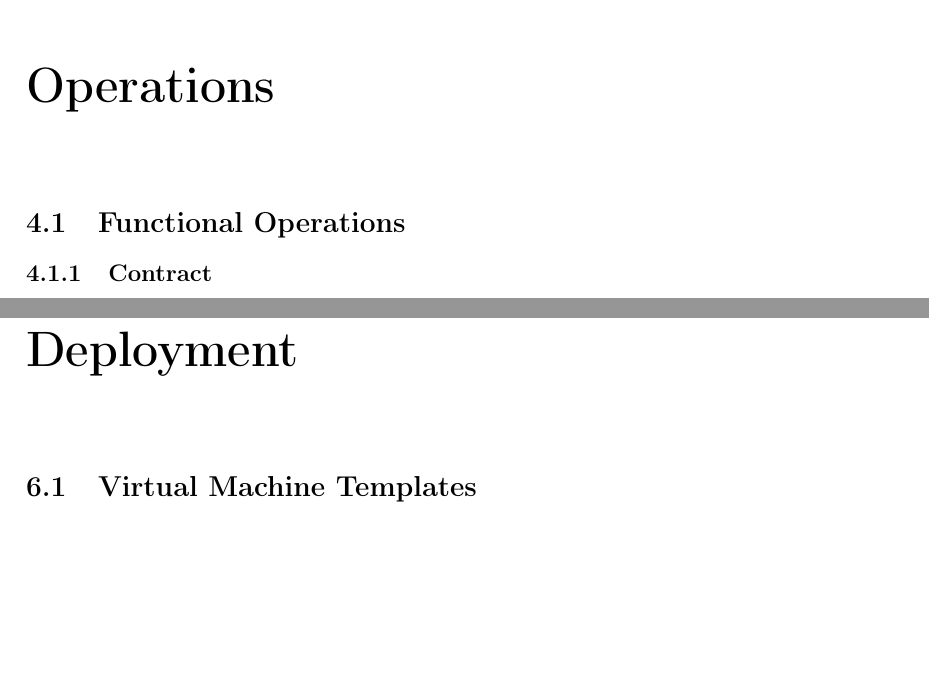
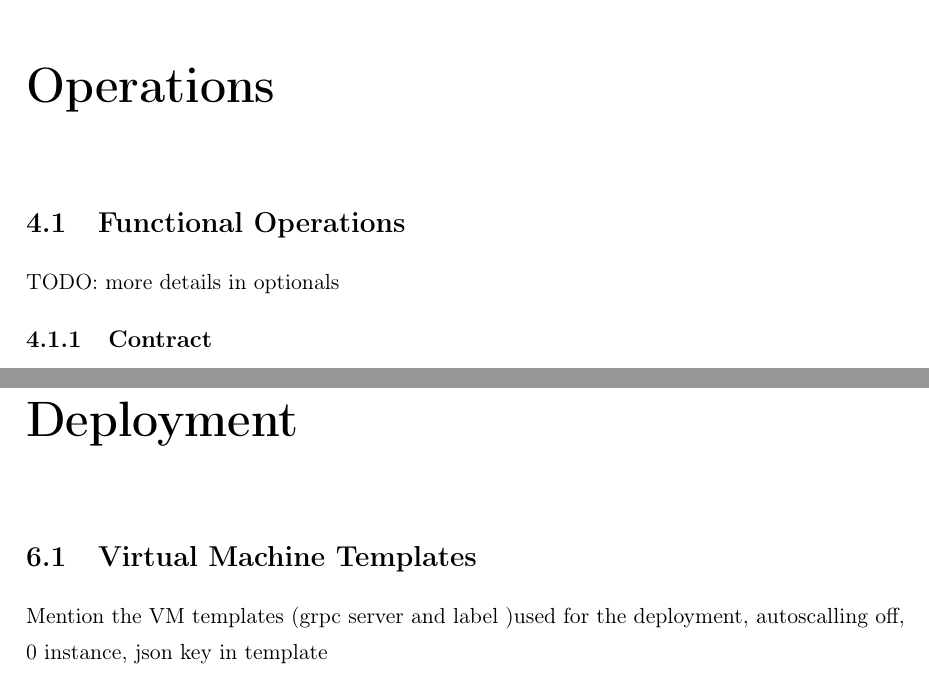
Before and after one commit to franciscoengenheiro/cloud-computing-gcp, a LaTeX document (project/report/src/main.tex, which reads project/report/src/chapters/04_operations.tex, project/report/src/chapters/06_deployment.tex): two parts of pages 6 and 8 of 10, joined at a grey line, cut so that both start at the same text, the shorter picture padded with empty space. Compiled offline with pdfLaTeX.

```diff
--- a/project/report/src/chapters/04_operations.tex
+++ b/project/report/src/chapters/04_operations.tex
@@ -1,7 +1,7 @@
 \chapter{Operations}\label{ch:operations}
 
 \section{Functional Operations}\label{sec:functional_operations}
-
+TODO: more details in optionals
 \subsection{Contract}\label{subsec:functional-operations-contract}
 
 \subsection{Design Aspects}\label{subsec:functional-operations-design-aspects}
--- a/project/report/src/chapters/06_deployment.tex
+++ b/project/report/src/chapters/06_deployment.tex
@@ -1,3 +1,6 @@
 \chapter{Deployment}\label{ch:deployment}
 
 \section{Virtual Machine Templates}\label{sec:vm-templates}
+
+Mention the VM templates (grpc server and label )used for the deployment,
+autoscalling off, 0 instance, json key in template
```
Also changed, not shown: project/report/src/chapters/05_project_structure.tex (line endings or trailing spaces), 2 other files.
